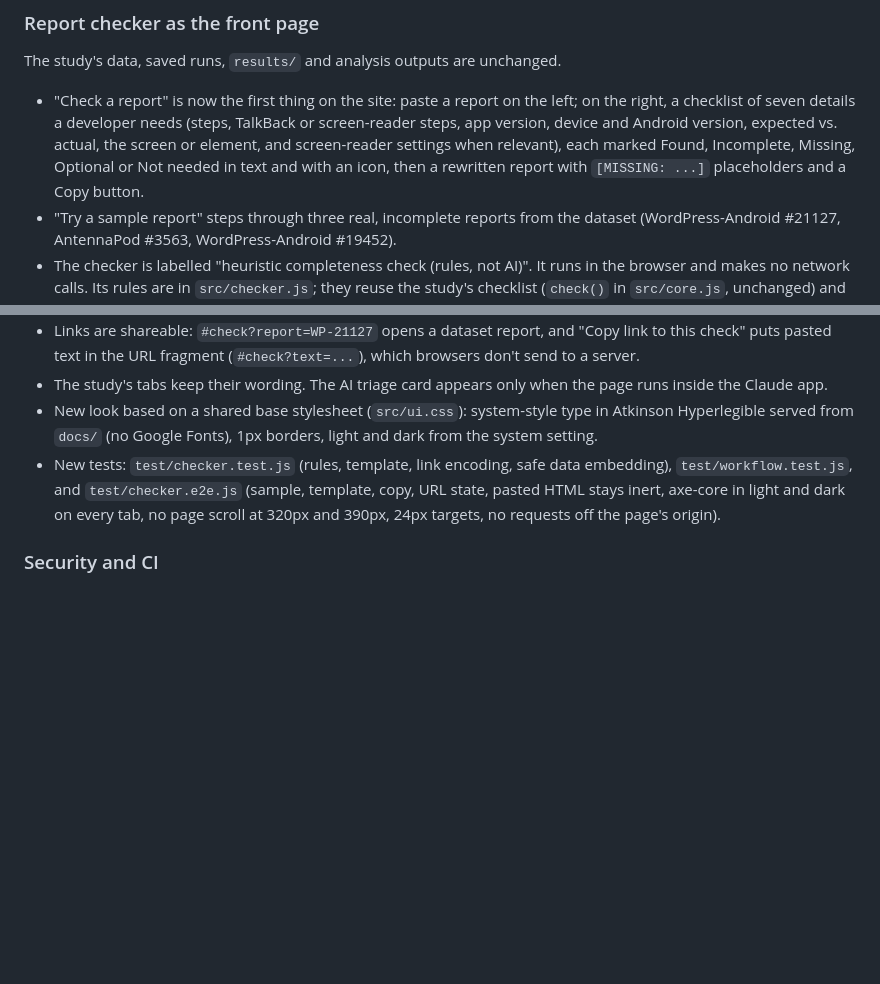
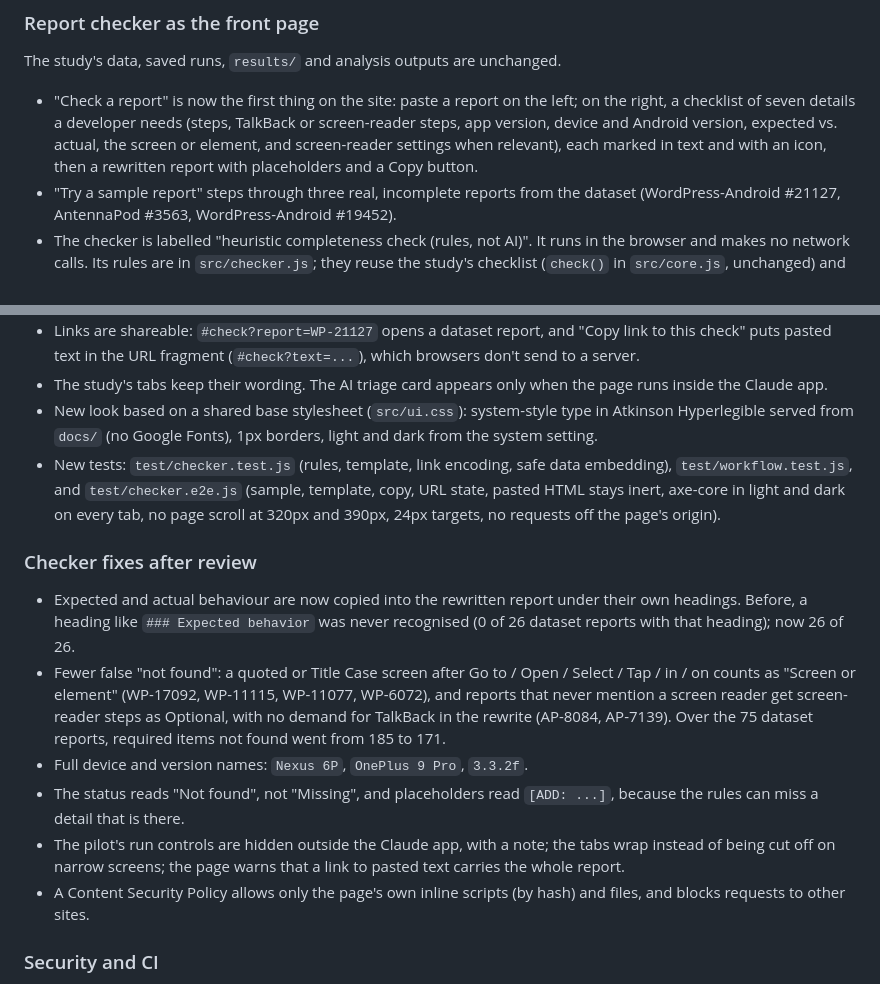
Before and after one commit to anirudh763/talkback-triage-pilot, a Markdown page: CHANGELOG.md, 2 parts joined by grey strips. GitHub-like rendering; blank space fills up the shorter version.

```diff
--- a/CHANGELOG.md
+++ b/CHANGELOG.md
@@ -6,13 +6,22 @@
 
 The study's data, saved runs, `results/` and analysis outputs are unchanged.
 
-- "Check a report" is now the first thing on the site: paste a report on the left; on the right, a checklist of seven details a developer needs (steps, TalkBack or screen-reader steps, app version, device and Android version, expected vs. actual, the screen or element, and screen-reader settings when relevant), each marked Found, Incomplete, Missing, Optional or Not needed in text and with an icon, then a rewritten report with `[MISSING: ...]` placeholders and a Copy button.
+- "Check a report" is now the first thing on the site: paste a report on the left; on the right, a checklist of seven details a developer needs (steps, TalkBack or screen-reader steps, app version, device and Android version, expected vs. actual, the screen or element, and screen-reader settings when relevant), each marked in text and with an icon, then a rewritten report with placeholders and a Copy button.
 - "Try a sample report" steps through three real, incomplete reports from the dataset (WordPress-Android #21127, AntennaPod #3563, WordPress-Android #19452).
 - The checker is labelled "heuristic completeness check (rules, not AI)". It runs in the browser and makes no network calls. Its rules are in `src/checker.js`; they reuse the study's checklist (`check()` in `src/core.js`, unchanged) and add rules for reports from other apps.
 - Links are shareable: `#check?report=WP-21127` opens a dataset report, and "Copy link to this check" puts pasted text in the URL fragment (`#check?text=...`), which browsers don't send to a server.
 - The study's tabs keep their wording. The AI triage card appears only when the page runs inside the Claude app.
 - New look based on a shared base stylesheet (`src/ui.css`): system-style type in Atkinson Hyperlegible served from `docs/` (no Google Fonts), 1px borders, light and dark from the system setting.
 - New tests: `test/checker.test.js` (rules, template, link encoding, safe data embedding), `test/workflow.test.js`, and `test/checker.e2e.js` (sample, template, copy, URL state, pasted HTML stays inert, axe-core in light and dark on every tab, no page scroll at 320px and 390px, 24px targets, no requests off the page's origin).
+
+### Checker fixes after review
+
+- Expected and actual behaviour are now copied into the rewritten report under their own headings. Before, a heading like `### Expected behavior` was never recognised (0 of 26 dataset reports with that heading); now 26 of 26.
+- Fewer false "not found": a quoted or Title Case screen after Go to / Open / Select / Tap / in / on counts as "Screen or element" (WP-17092, WP-11115, WP-11077, WP-6072), and reports that never mention a screen reader get screen-reader steps as Optional, with no demand for TalkBack in the rewrite (AP-8084, AP-7139). Over the 75 dataset reports, required items not found went from 185 to 171.
+- Full device and version names: `Nexus 6P`, `OnePlus 9 Pro`, `3.3.2f`.
+- The status reads "Not found", not "Missing", and placeholders read `[ADD: ...]`, because the rules can miss a detail that is there.
+- The pilot's run controls are hidden outside the Claude app, with a note; the tabs wrap instead of being cut off on narrow screens; the page warns that a link to pasted text carries the whole report.
+- A Content Security Policy allows only the page's own inline scripts (by hash) and files, and blocks requests to other sites.
 
 ### Security and CI
 
```
Also changed, not shown: docs/README-proposed.md (+8 -6 lines), docs/screenshots/checker-mobile.png, docs/screenshots/checker.png, docs/screenshots/study-results.png, 7 other files.
